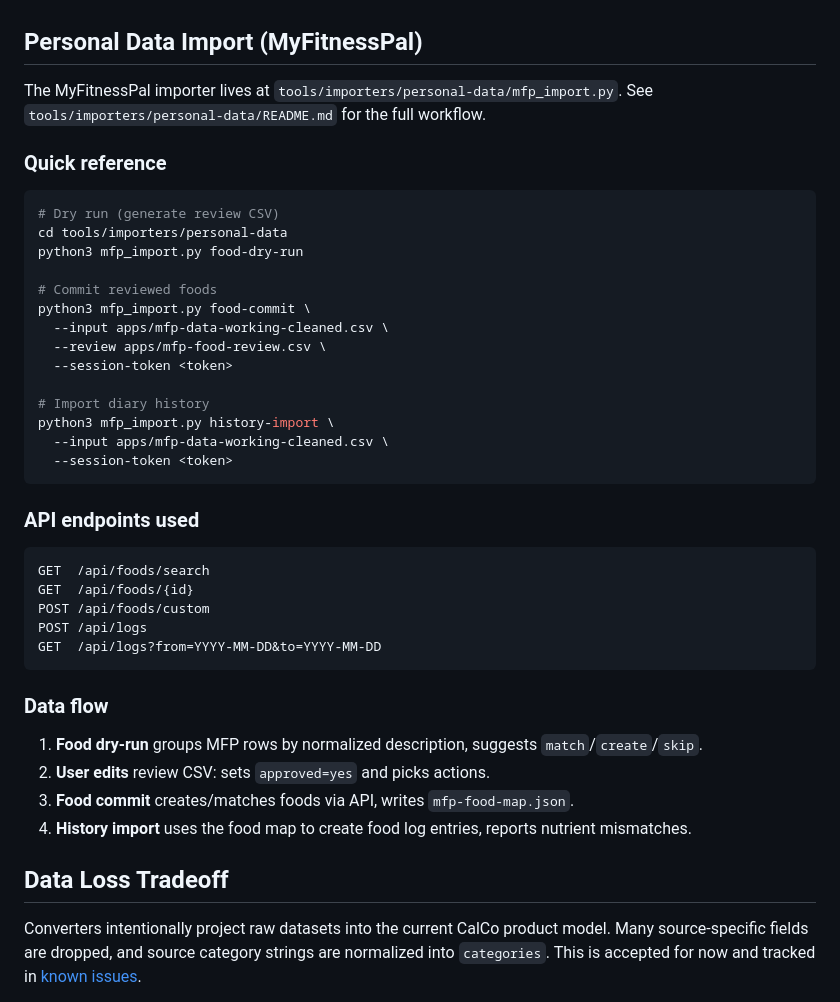
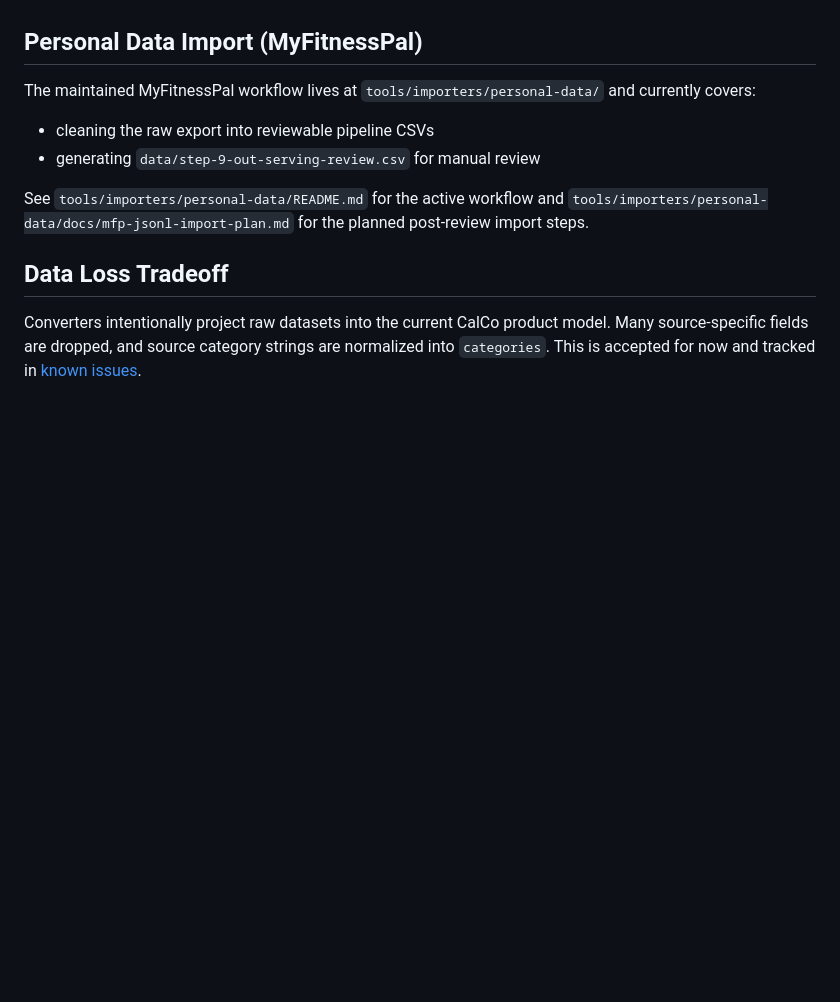
Before and after one commit to nixypanda/calco, a Markdown page: docs/imports.md, the part around the change. Rendered like a GitHub page; blank space fills up the shorter version.

Commit message:
Fix importer docs

````diff
--- a/docs/imports.md
+++ b/docs/imports.md
@@ -186,46 +186,15 @@ datasets (`usda`, `ifct`, `indb`, `off`) before and after any converter change.
 
 ## Personal Data Import (MyFitnessPal)
 
-The MyFitnessPal importer lives at `tools/importers/personal-data/mfp_import.py`.
-See `tools/importers/personal-data/README.md` for the full workflow.
+The maintained MyFitnessPal workflow lives at
+`tools/importers/personal-data/` and currently covers:
 
-### Quick reference
+- cleaning the raw export into reviewable pipeline CSVs
+- generating `data/step-9-out-serving-review.csv` for manual review
 
-```bash
-# Dry run (generate review CSV)
-cd tools/importers/personal-data
-python3 mfp_import.py food-dry-run
-
-# Commit reviewed foods
-python3 mfp_import.py food-commit \
-  --input apps/mfp-data-working-cleaned.csv \
-  --review apps/mfp-food-review.csv \
-  --session-token <token>
-
-# Import diary history
-python3 mfp_import.py history-import \
-  --input apps/mfp-data-working-cleaned.csv \
-  --session-token <token>
-```
-
-### API endpoints used
-
-```text
-GET  /api/foods/search
-GET  /api/foods/{id}
-POST /api/foods/custom
-POST /api/logs
-GET  /api/logs?from=YYYY-MM-DD&to=YYYY-MM-DD
-```
-
-### Data flow
-
-1. **Food dry-run** groups MFP rows by normalized description, suggests
-   `match`/`create`/`skip`.
-2. **User edits** review CSV: sets `approved=yes` and picks actions.
-3. **Food commit** creates/matches foods via API, writes `mfp-food-map.json`.
-4. **History import** uses the food map to create food log entries, reports
-   nutrient mismatches.
+See `tools/importers/personal-data/README.md` for the active workflow and
+`tools/importers/personal-data/docs/mfp-jsonl-import-plan.md` for the planned
+post-review import steps.
 
 ## Data Loss Tradeoff
 
````
